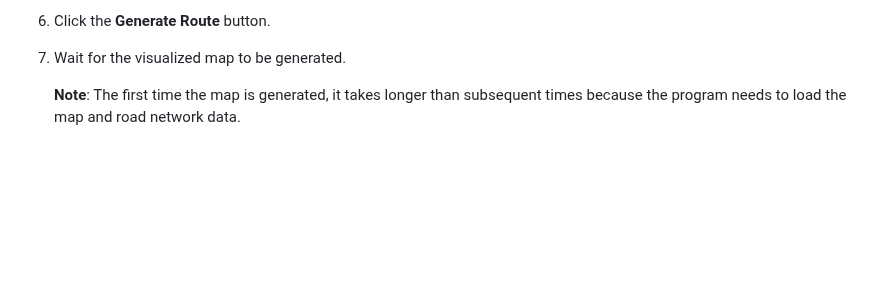
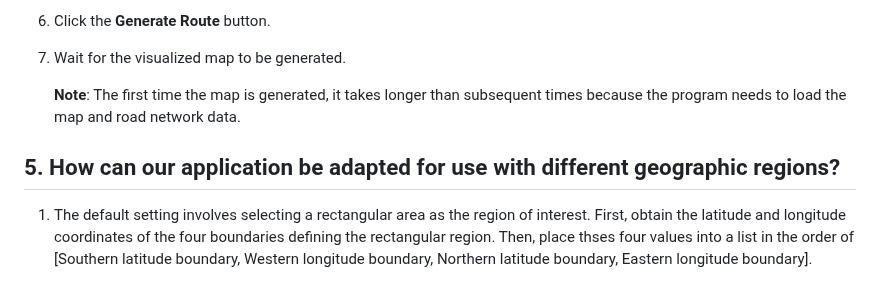
Before and after one commit to cocoblip/Flexible-EV-Route-Planning, a Markdown page: README.md, the part around the change. GitHub-like rendering; blank space fills up the shorter version.

```diff
--- a/README.md
+++ b/README.md
@@ -77,3 +77,6 @@ These packages enhance functionality or improve performance:
 8. Wait for the visualized map to be generated.
 
    **Note**: The first time the map is generated, it takes longer than subsequent times because the program needs to load the map and road network data.
+
+## 5. How can our application be adapted for use with different geographic regions?
+1. The default setting involves selecting a rectangular area as the region of interest. First, obtain the latitude and longitude coordinates of the four boundaries defining the rectangular region. Then, place thses four values into a list in the order of [Southern latitude boundary, Western longitude boundary, Northern latitude boundary, Eastern longitude boundary].
```
